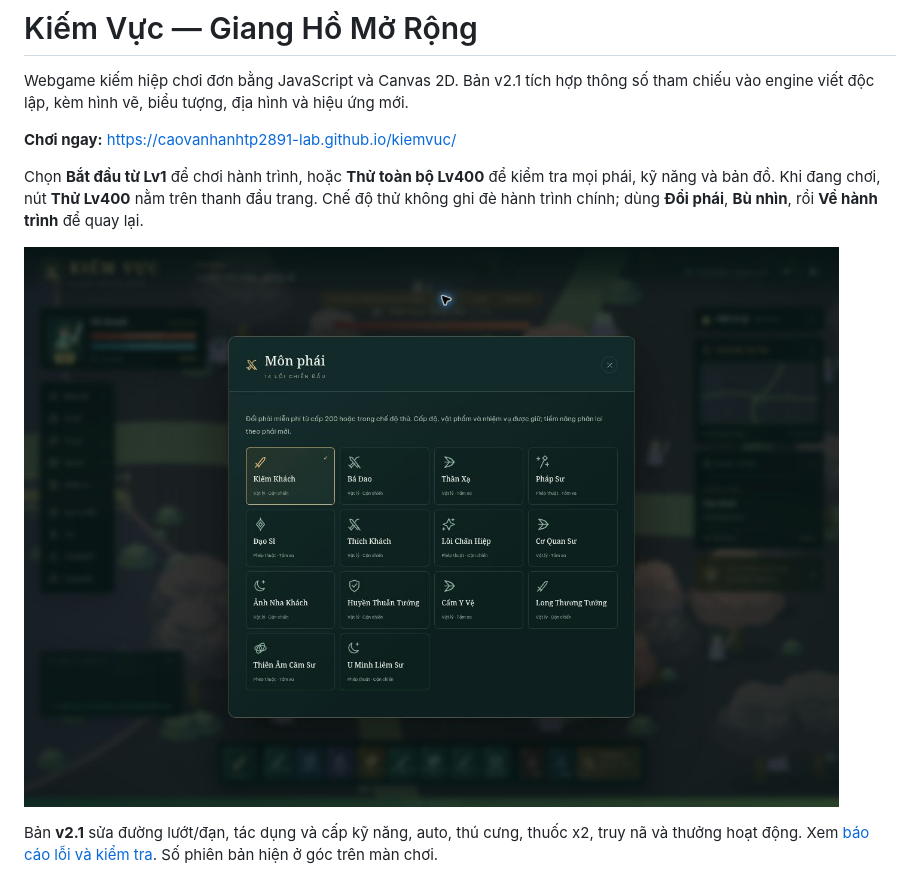
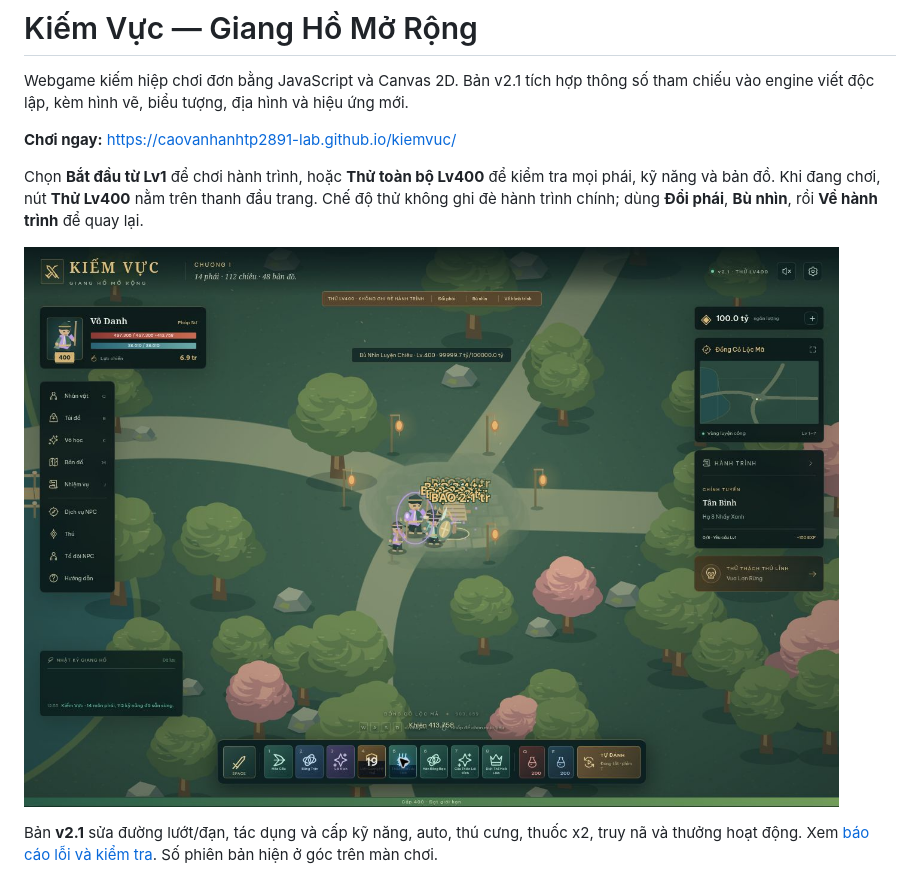
Before and after one commit to caovanhanhtp2891-lab/kiemvuc, a Markdown page: README.md, the part around the change. GitHub-like rendering; pictures changed too: docs/kiem-vuc-v2.1-live.png (added).

Commit message:
Record v2.1 live proof and keep status text above combat controls

```diff
--- a/README.md
+++ b/README.md
@@ -6,7 +6,7 @@ Webgame kiếm hiệp chơi đơn bằng JavaScript và Canvas 2D. Bản v2.1 t
 
 Chọn **Bắt đầu từ Lv1** để chơi hành trình, hoặc **Thử toàn bộ Lv400** để kiểm tra mọi phái, kỹ năng và bản đồ. Khi đang chơi, nút **Thử Lv400** nằm trên thanh đầu trang. Chế độ thử không ghi đè hành trình chính; dùng **Đổi phái**, **Bù nhìn**, rồi **Về hành trình** để quay lại.
 
-![14 môn phái trên bản GitHub Pages](docs/kiem-vuc-v2-live.png)
+![Kiếm Vực v2.1 chạy trên GitHub Pages](docs/kiem-vuc-v2.1-live.png)
 
 Bản **v2.1** sửa đường lướt/đạn, tác dụng và cấp kỹ năng, auto, thú cưng, thuốc x2, truy nã và thưởng hoạt động. Xem [báo cáo lỗi và kiểm tra](docs/audit-v2.1.md). Số phiên bản hiện ở góc trên màn chơi.
 
```
Also changed, not shown: docs/audit-v2.1.md (+2 -0 lines), 2 other files.
